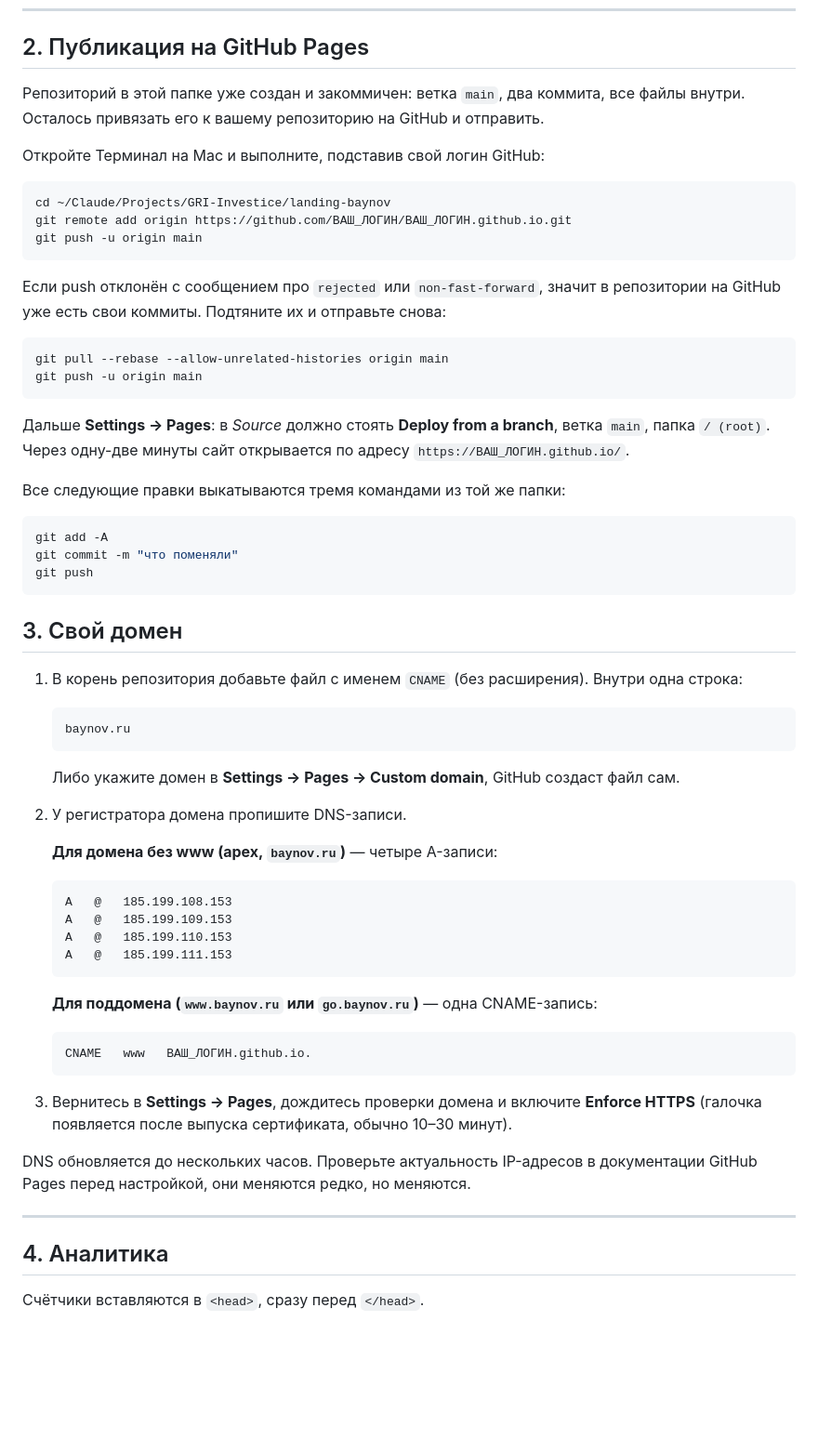
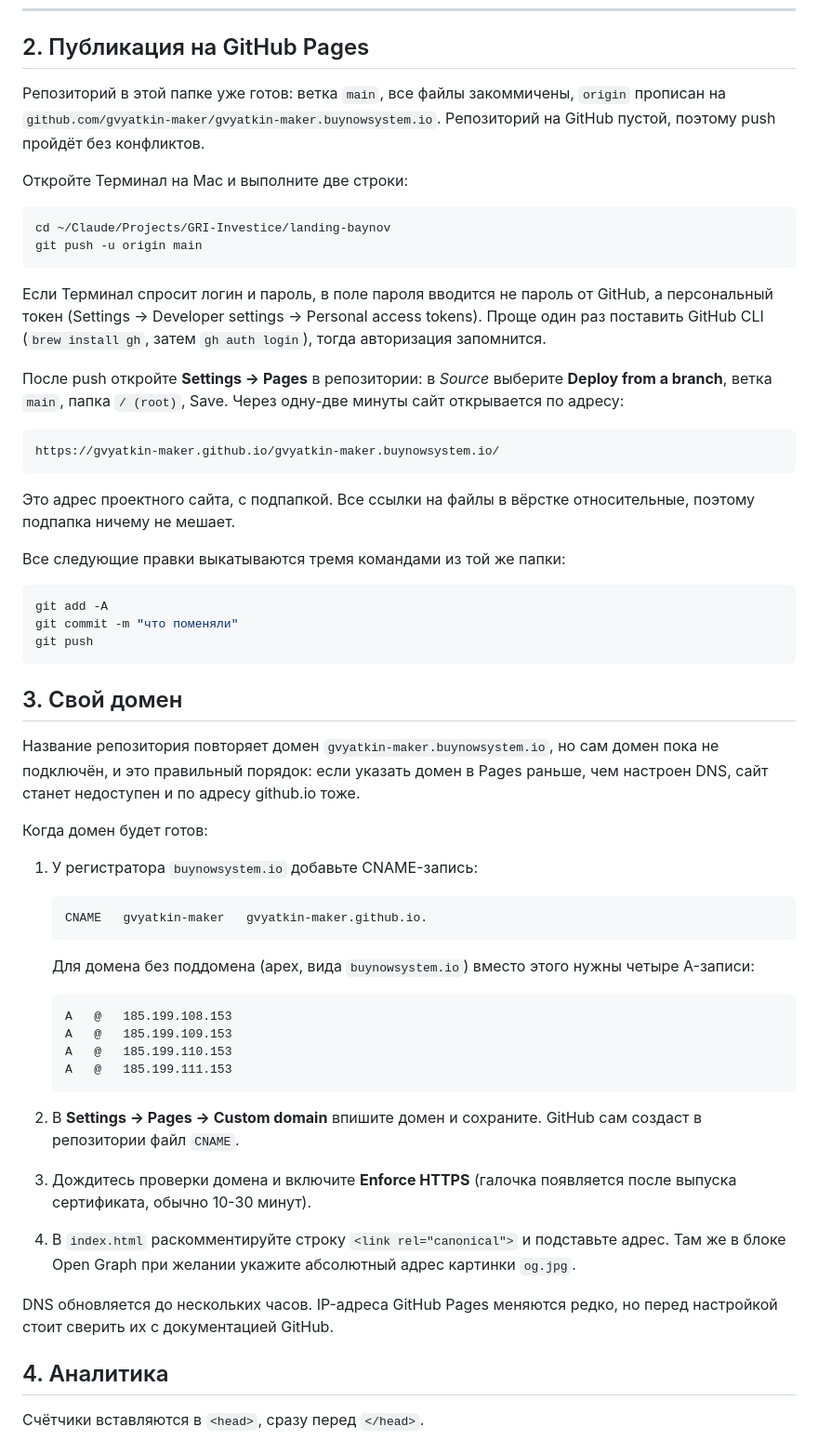
Before and after one commit to gvyatkin-maker/gvyatkin-maker.github.io, a Markdown page: README.md, the part around the change. Shown at 93% size. GitHub-like rendering; blank space fills up the shorter version.

Commit message:
README: точные шаги деплоя и подключения домена

````diff
--- a/README.md
+++ b/README.md
@@ -27,24 +27,24 @@
 
 ## 2. Публикация на GitHub Pages
 
-Репозиторий в этой папке уже создан и закоммичен: ветка `main`, два коммита, все файлы внутри. Осталось привязать его к вашему репозиторию на GitHub и отправить.
+Репозиторий в этой папке уже готов: ветка `main`, все файлы закоммичены, `origin` прописан на `github.com/gvyatkin-maker/gvyatkin-maker.buynowsystem.io`. Репозиторий на GitHub пустой, поэтому push пройдёт без конфликтов.
 
-Откройте Терминал на Mac и выполните, подставив свой логин GitHub:
+Откройте Терминал на Mac и выполните две строки:
 
 ```bash
 cd ~/Claude/Projects/GRI-Investice/landing-baynov
-git remote add origin https://github.com/ВАШ_ЛОГИН/ВАШ_ЛОГИН.github.io.git
 git push -u origin main
 ```
 
-Если push отклонён с сообщением про `rejected` или `non-fast-forward`, значит в репозитории на GitHub уже есть свои коммиты. Подтяните их и отправьте снова:
+Если Терминал спросит логин и пароль, в поле пароля вводится не пароль от GitHub, а персональный токен (Settings → Developer settings → Personal access tokens). Проще один раз поставить GitHub CLI (`brew install gh`, затем `gh auth login`), тогда авторизация запомнится.
 
-```bash
-git pull --rebase --allow-unrelated-histories origin main
-git push -u origin main
+После push откройте **Settings → Pages** в репозитории: в *Source* выберите **Deploy from a branch**, ветка `main`, папка `/ (root)`, Save. Через одну-две минуты сайт открывается по адресу:
+
+```
+https://gvyatkin-maker.github.io/gvyatkin-maker.buynowsystem.io/
 ```
 
-Дальше **Settings → Pages**: в *Source* должно стоять **Deploy from a branch**, ветка `main`, папка `/ (root)`. Через одну-две минуты сайт открывается по адресу `https://ВАШ_ЛОГИН.github.io/`.
+Это адрес проектного сайта, с подпапкой. Все ссылки на файлы в вёрстке относительные, поэтому подпапка ничему не мешает.
 
 Все следующие правки выкатываются тремя командами из той же папки:
 
@@ -56,17 +56,17 @@ git push
 
 ## 3. Свой домен
 
-1. В корень репозитория добавьте файл с именем `CNAME` (без расширения). Внутри одна строка:
+Название репозитория повторяет домен `gvyatkin-maker.buynowsystem.io`, но сам домен пока не подключён, и это правильный порядок: если указать домен в Pages раньше, чем настроен DNS, сайт станет недоступен и по адресу github.io тоже.
+
+Когда домен будет готов:
+
+1. У регистратора `buynowsystem.io` добавьте CNAME-запись:
 
    ```
-   baynov.ru
+   CNAME   gvyatkin-maker   gvyatkin-maker.github.io.
    ```
 
-   Либо укажите домен в **Settings → Pages → Custom domain**, GitHub создаст файл сам.
-
-2. У регистратора домена пропишите DNS-записи.
-
-   **Для домена без www (apex, `baynov.ru`)** — четыре A-записи:
+   Для домена без поддомена (apex, вида `buynowsystem.io`) вместо этого нужны четыре A-записи:
 
    ```
    A   @   185.199.108.153
@@ -75,17 +75,11 @@ git push
    A   @   185.199.111.153
    ```
 
-   **Для поддомена (`www.baynov.ru` или `go.baynov.ru`)** — одна CNAME-запись:
+2. В **Settings → Pages → Custom domain** впишите домен и сохраните. GitHub сам создаст в репозитории файл `CNAME`.
+3. Дождитесь проверки домена и включите **Enforce HTTPS** (галочка появляется после выпуска сертификата, обычно 10-30 минут).
+4. В `index.html` раскомментируйте строку `<link rel="canonical">` и подставьте адрес. Там же в блоке Open Graph при желании укажите абсолютный адрес картинки `og.jpg`.
 
-   ```
-   CNAME   www   ВАШ_ЛОГИН.github.io.
-   ```
-
-3. Вернитесь в **Settings → Pages**, дождитесь проверки домена и включите **Enforce HTTPS** (галочка появляется после выпуска сертификата, обычно 10–30 минут).
-
-DNS обновляется до нескольких часов. Проверьте актуальность IP-адресов в документации GitHub Pages перед настройкой, они меняются редко, но меняются.
-
----
+DNS обновляется до нескольких часов. IP-адреса GitHub Pages меняются редко, но перед настройкой стоит сверить их с документацией GitHub.
 
 ## 4. Аналитика
 
````
